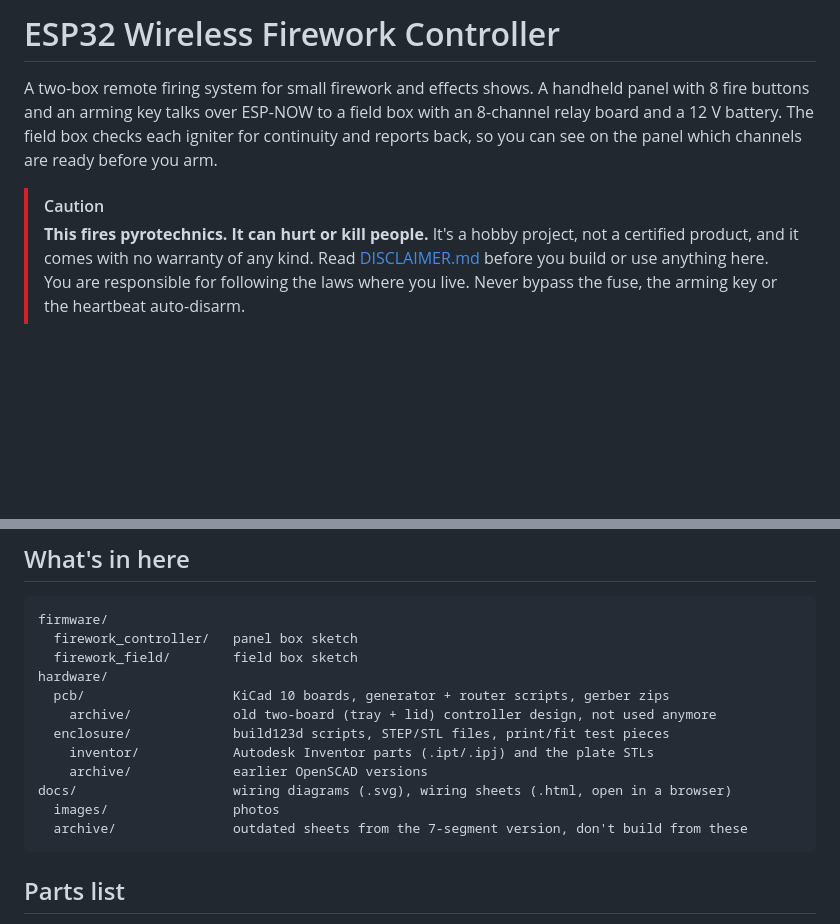
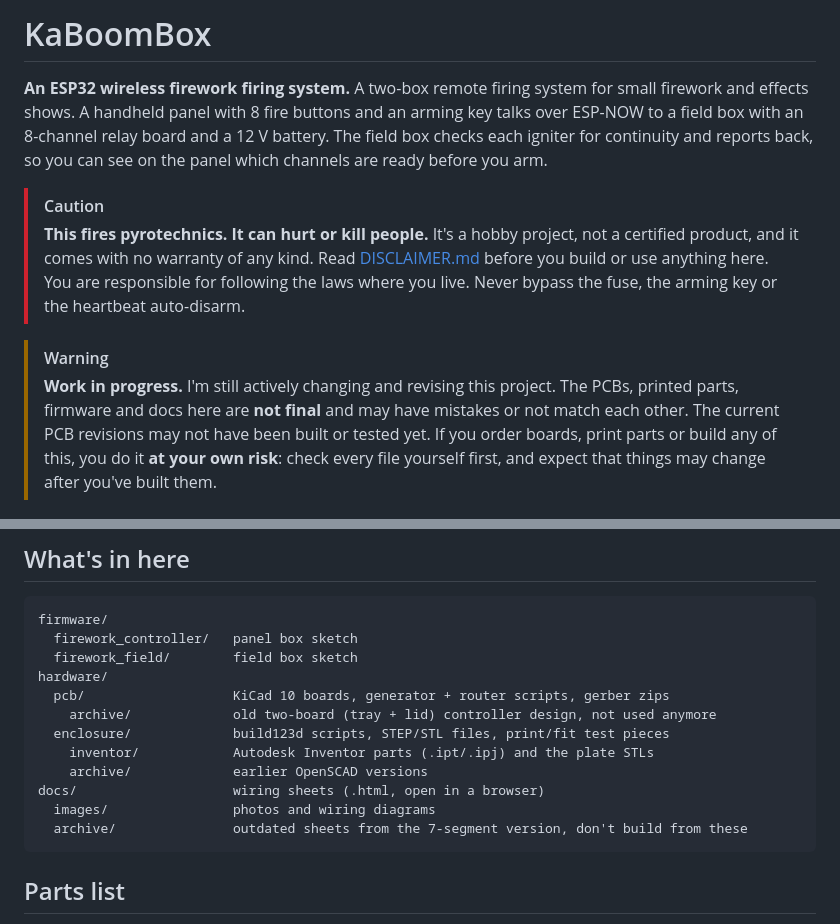
Before and after one commit to BurntPineapples/kaboombox, a Markdown page: README.md, 2 parts joined by grey strips. Drawn GitHub-style; blank space fills up the shorter version.

````diff
--- a/README.md
+++ b/README.md
@@ -1,6 +1,7 @@
-# ESP32 Wireless Firework Controller
+# KaBoomBox
 
-A two-box remote firing system for small firework and effects shows. A handheld panel with
+**An ESP32 wireless firework firing system.** A two-box remote firing system for small
+firework and effects shows. A handheld panel with
 8 fire buttons and an arming key talks over ESP-NOW to a field box with an 8-channel
 relay board and a 12 V battery. The field box checks each igniter for continuity and
 reports back, so you can see on the panel which channels are ready before you arm.
@@ -11,6 +12,13 @@ reports back, so you can see on the panel which channels are ready before you ar
 > [DISCLAIMER.md](DISCLAIMER.md) before you build or use anything here. You are
 > responsible for following the laws where you live. Never bypass the fuse, the arming
 > key or the heartbeat auto-disarm.
+
+> [!WARNING]
+> **Work in progress.** I'm still actively changing and revising this project. The PCBs,
+> printed parts, firmware and docs here are **not final** and may have mistakes or not
+> match each other. The current PCB revisions may not have been built or tested yet. If you order boards,
+> print parts or build any of this, you do it **at your own risk**: check every file
+> yourself first, and expect that things may change after you've built them.
 
 <p align="center">
   <img src="docs/images/field-box-ammo-can.jpg" width="32%" alt="Field box: ammo can with the printed red wire window on the front rim">
@@ -77,8 +85,8 @@ hardware/
   enclosure/             build123d scripts, STEP/STL files, print/fit test pieces
     inventor/            Autodesk Inventor parts (.ipt/.ipj) and the plate STLs
     archive/             earlier OpenSCAD versions
-docs/                    wiring diagrams (.svg), wiring sheets (.html, open in a browser)
-  images/                photos
+docs/                    wiring sheets (.html, open in a browser)
+  images/                photos and wiring diagrams
   archive/               outdated sheets from the 7-segment version, don't build from these
 ```
 
````
Also changed, not shown: other parts of README.md (+4 -5 lines), DISCLAIMER.md (+13 -0 lines), docs/images/wiring-field-box.png (added), docs/images/wiring-panel-box.png (added), 4 other files.
